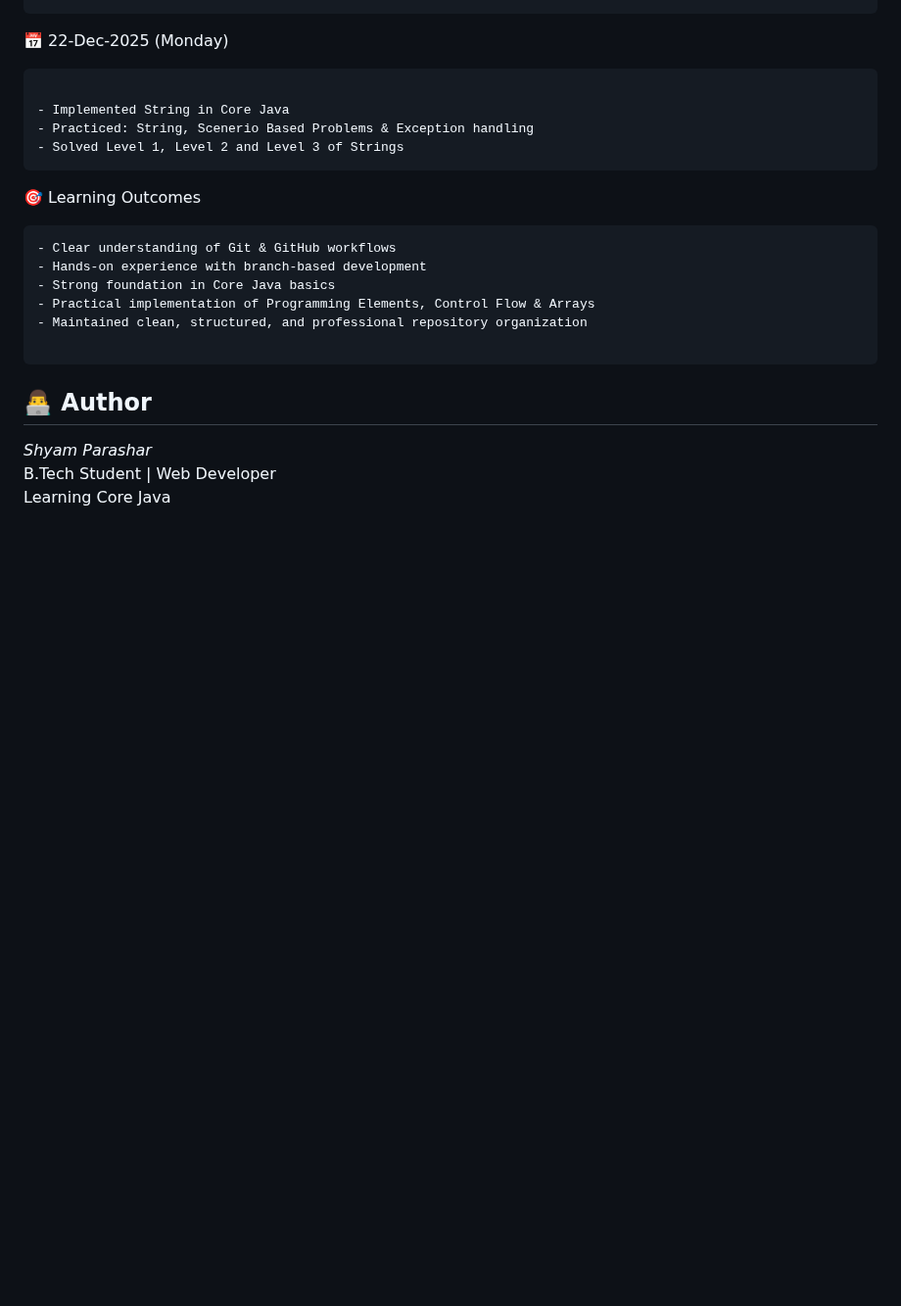
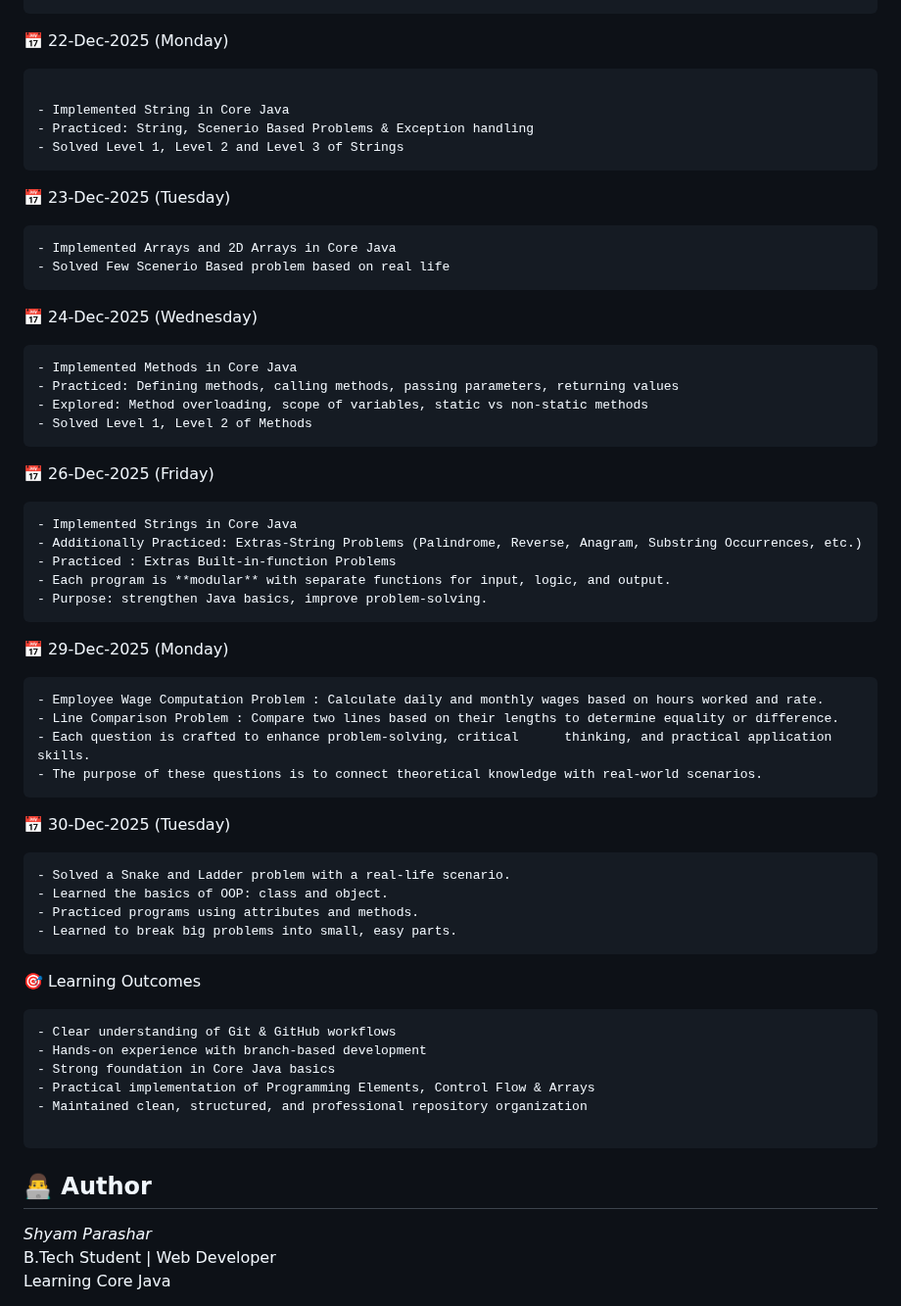
Before and after one commit to shyam8439438655/BridgeLabz-Training, a Markdown page: README.md, the part around one of its changes. Shown at 98% size. Drawn GitHub-style; blank space fills up the shorter version.

````diff
--- a/README.md
+++ b/README.md
@@ -93,6 +105,52 @@ BridgeLabz-Training/
 - Solved Level 1, Level 2 and Level 3 of Strings
 ```
 
+📅 23-Dec-2025 (Tuesday)
+
+```
+- Implemented Arrays and 2D Arrays in Core Java
+- Solved Few Scenerio Based problem based on real life
+```
+
+📅 24-Dec-2025 (Wednesday)
+
+```
+- Implemented Methods in Core Java
+- Practiced: Defining methods, calling methods, passing parameters, returning values
+- Explored: Method overloading, scope of variables, static vs non‑static methods
+- Solved Level 1, Level 2 of Methods
+```
+
+📅 26-Dec-2025 (Friday)
+
+```
+- Implemented Strings in Core Java
+- Additionally Practiced: Extras-String Problems (Palindrome, Reverse, Anagram, Substring Occurrences, etc.)
+- Practiced : Extras Built-in-function Problems
+- Each program is **modular** with separate functions for input, logic, and output.
+- Purpose: strengthen Java basics, improve problem-solving.
+```
+
+📅 29-Dec-2025 (Monday)
+
+```
+- Employee Wage Computation Problem : Calculate daily and monthly wages based on hours worked and rate.
+- Line Comparison Problem : Compare two lines based on their lengths to determine equality or difference.
+- Each question is crafted to enhance problem-solving, critical      thinking, and practical application skills.
+- The purpose of these questions is to connect theoretical knowledge with real-world scenarios.
+```
+
+📅 30-Dec-2025 (Tuesday)
+
+```
+- Solved a Snake and Ladder problem with a real‑life scenario.
+- Learned the basics of OOP: class and object.
+- Practiced programs using attributes and methods.
+- Learned to break big problems into small, easy parts.
+```
+
+
+
 🎯 Learning Outcomes
 
 ```
````
Also changed, not shown: other parts of README.md (+23 -11 lines).
